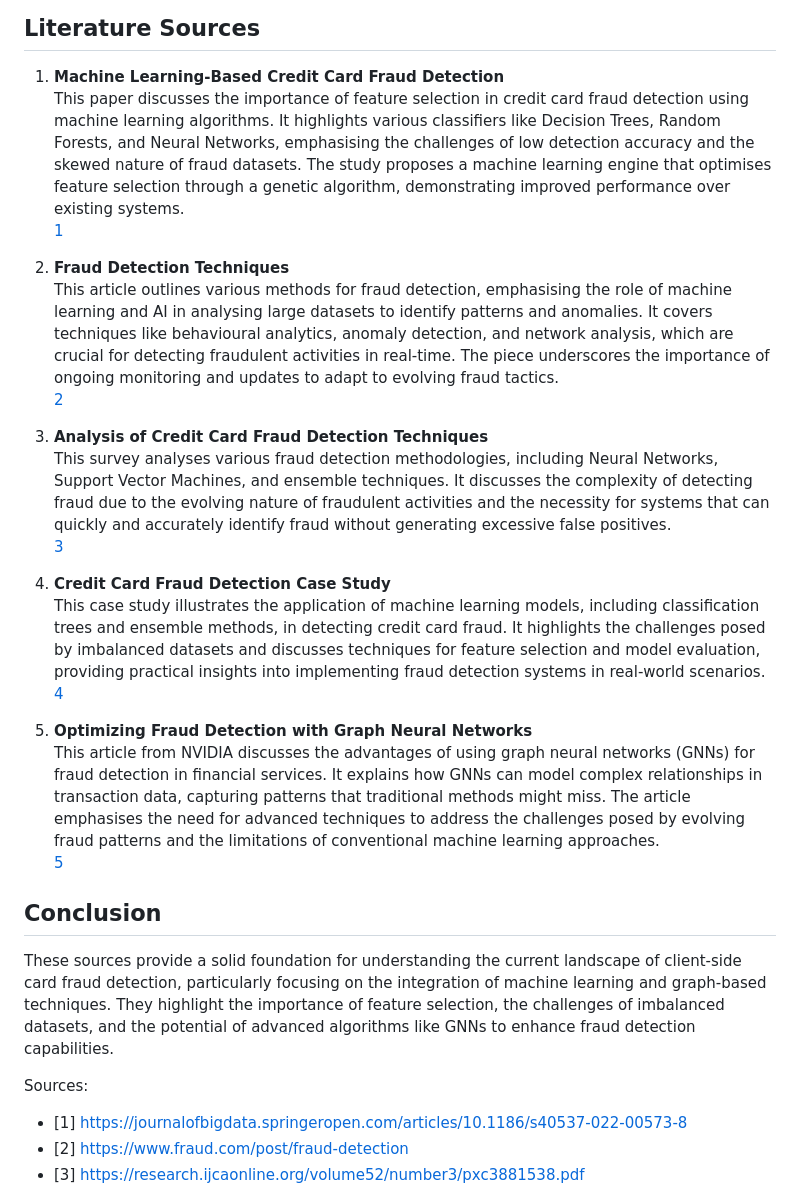
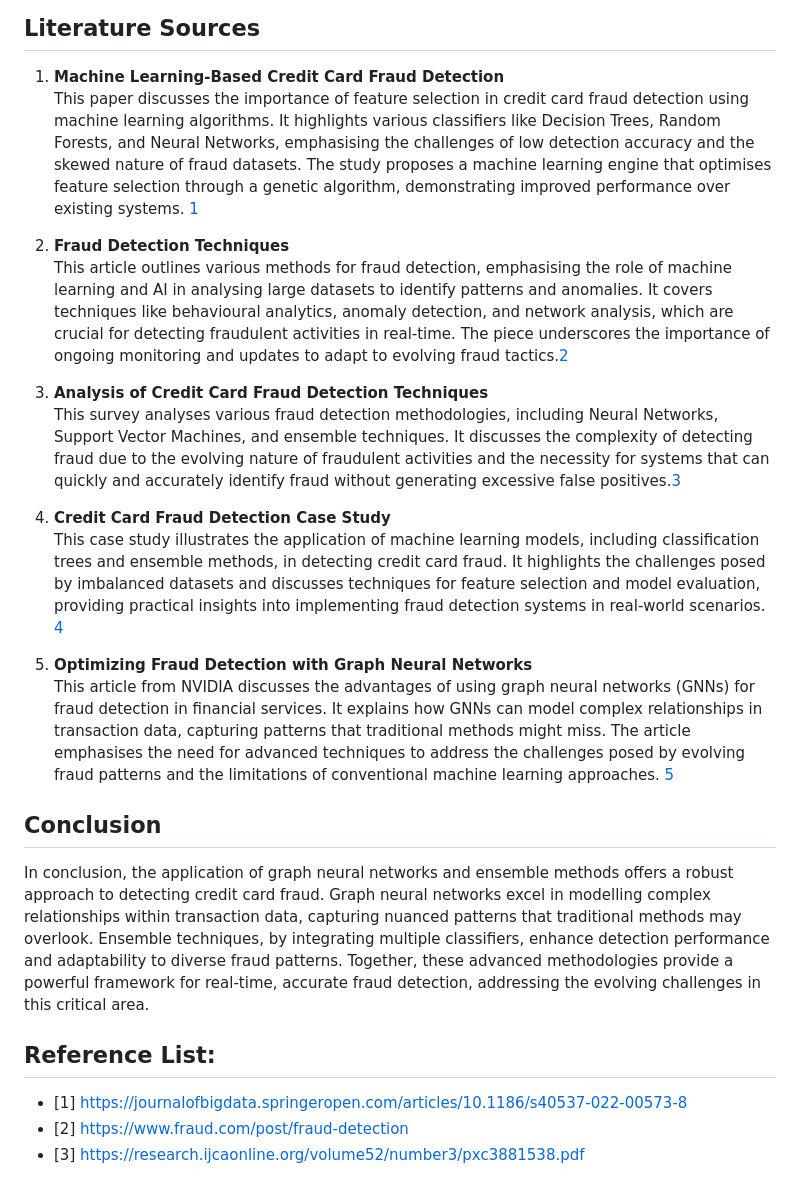
Before and after one commit to joques/camouflage, a Markdown page: brainstorming/Client-side.md, the part around the change. GitHub-like rendering.

```diff
--- a/brainstorming/Client-side.md
+++ b/brainstorming/Client-side.md
@@ -3,30 +3,25 @@ To support the exploration of client-side card fraud detection using advanced ma
 ## Literature Sources
 
 1. **Machine Learning-Based Credit Card Fraud Detection**
-   This paper discusses the importance of feature selection in credit card fraud detection using machine learning algorithms. It highlights various classifiers like Decision Trees, Random Forests, and Neural Networks, emphasising the challenges of low detection accuracy and the skewed nature of fraud datasets. The study proposes a machine learning engine that optimises feature selection through a genetic algorithm, demonstrating improved performance over existing systems.
-   [1](https://journalofbigdata.springeropen.com/articles/10.1186/s40537-022-00573-8)
+   This paper discusses the importance of feature selection in credit card fraud detection using machine learning algorithms. It highlights various classifiers like Decision Trees, Random Forests, and Neural Networks, emphasising the challenges of low detection accuracy and the skewed nature of fraud datasets. The study proposes a machine learning engine that optimises feature selection through a genetic algorithm, demonstrating improved performance over existing systems.  [1](https://journalofbigdata.springeropen.com/articles/10.1186/s40537-022-00573-8)
 
 2. **Fraud Detection Techniques**
-   This article outlines various methods for fraud detection, emphasising the role of machine learning and AI in analysing large datasets to identify patterns and anomalies. It covers techniques like behavioural analytics, anomaly detection, and network analysis, which are crucial for detecting fraudulent activities in real-time. The piece underscores the importance of ongoing monitoring and updates to adapt to evolving fraud tactics.
-   [2](https://www.fraud.com/post/fraud-detection)
+   This article outlines various methods for fraud detection, emphasising the role of machine learning and AI in analysing large datasets to identify patterns and anomalies. It covers techniques like behavioural analytics, anomaly detection, and network analysis, which are crucial for detecting fraudulent activities in real-time. The piece underscores the importance of ongoing monitoring and updates to adapt to evolving fraud tactics.[2](https://www.fraud.com/post/fraud-detection)
 
 3. **Analysis of Credit Card Fraud Detection Techniques**
-   This survey analyses various fraud detection methodologies, including Neural Networks, Support Vector Machines, and ensemble techniques. It discusses the complexity of detecting fraud due to the evolving nature of fraudulent activities and the necessity for systems that can quickly and accurately identify fraud without generating excessive false positives.
-   [3](https://research.ijcaonline.org/volume52/number3/pxc3881538.pdf)
+   This survey analyses various fraud detection methodologies, including Neural Networks, Support Vector Machines, and ensemble techniques. It discusses the complexity of detecting fraud due to the evolving nature of fraudulent activities and the necessity for systems that can quickly and accurately identify fraud without generating excessive false positives.[3](https://research.ijcaonline.org/volume52/number3/pxc3881538.pdf)
 
 4. **Credit Card Fraud Detection Case Study**
-   This case study illustrates the application of machine learning models, including classification trees and ensemble methods, in detecting credit card fraud. It highlights the challenges posed by imbalanced datasets and discusses techniques for feature selection and model evaluation, providing practical insights into implementing fraud detection systems in real-world scenarios.
-   [4](https://spd.tech/machine-learning/credit-card-fraud-detection-case-study/)
+   This case study illustrates the application of machine learning models, including classification trees and ensemble methods, in detecting credit card fraud. It highlights the challenges posed by imbalanced datasets and discusses techniques for feature selection and model evaluation, providing practical insights into implementing fraud detection systems in real-world scenarios. [4](https://spd.tech/machine-learning/credit-card-fraud-detection-case-study/)
 
 5. **Optimizing Fraud Detection with Graph Neural Networks**
-   This article from NVIDIA discusses the advantages of using graph neural networks (GNNs) for fraud detection in financial services. It explains how GNNs can model complex relationships in transaction data, capturing patterns that traditional methods might miss. The article emphasises the need for advanced techniques to address the challenges posed by evolving fraud patterns and the limitations of conventional machine learning approaches.
-   [5](https://developer.nvidia.com/blog/optimizing-fraud-detection-in-financial-services-with-graph-neural-networks-and-nvidia-gpus/)
+   This article from NVIDIA discusses the advantages of using graph neural networks (GNNs) for fraud detection in financial services. It explains how GNNs can model complex relationships in transaction data, capturing patterns that traditional methods might miss. The article emphasises the need for advanced techniques to address the challenges posed by evolving fraud patterns and the limitations of conventional machine learning approaches. [5](https://developer.nvidia.com/blog/optimizing-fraud-detection-in-financial-services-with-graph-neural-networks-and-nvidia-gpus/)
 
 ## Conclusion
 
-These sources provide a solid foundation for understanding the current landscape of client-side card fraud detection, particularly focusing on the integration of machine learning and graph-based techniques. They highlight the importance of feature selection, the challenges of imbalanced datasets, and the potential of advanced algorithms like GNNs to enhance fraud detection capabilities.
+In conclusion, the application of graph neural networks and ensemble methods offers a robust approach to detecting credit card fraud. Graph neural networks excel in modelling complex relationships within transaction data, capturing nuanced patterns that traditional methods may overlook. Ensemble techniques, by integrating multiple classifiers, enhance detection performance and adaptability to diverse fraud patterns. Together, these advanced methodologies provide a powerful framework for real-time, accurate fraud detection, addressing the evolving challenges in this critical area.
 
-Sources:
+## Reference List:
 - [1] https://journalofbigdata.springeropen.com/articles/10.1186/s40537-022-00573-8
 - [2] https://www.fraud.com/post/fraud-detection
 - [3] https://research.ijcaonline.org/volume52/number3/pxc3881538.pdf
```
